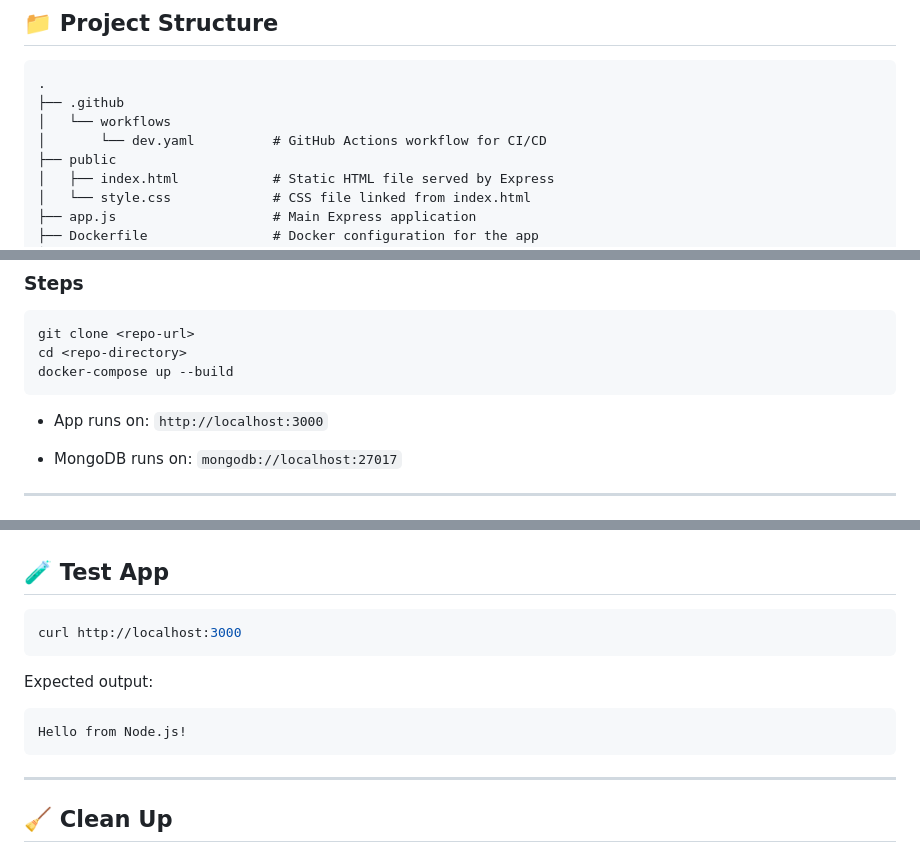
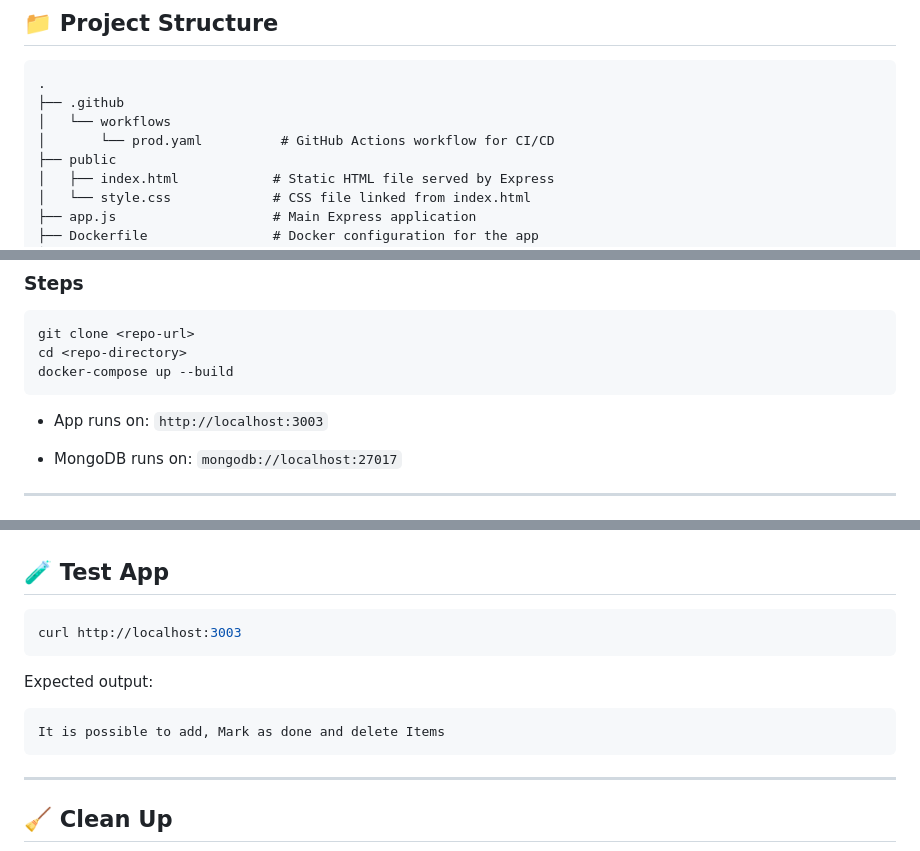
Before and after one commit to fzmubin98/Docker-multi-stage, a Markdown page: README.md, 3 parts joined by grey strips. GitHub-like rendering.

````diff
--- a/README.md
+++ b/README.md
@@ -10,7 +10,7 @@ This project is a simple Node.js app that connects to MongoDB and is fully Docke
 .
 ├── .github
 │   └── workflows
-│       └── dev.yaml          # GitHub Actions workflow for CI/CD
+│       └── prod.yaml          # GitHub Actions workflow for CI/CD
 ├── public
 │   ├── index.html            # Static HTML file served by Express
 │   └── style.css             # CSS file linked from index.html
@@ -42,7 +42,7 @@ cd <repo-directory>
 docker-compose up --build
 ```
 
-- App runs on: `http://localhost:3000`
+- App runs on: `http://localhost:3003`
 
 - MongoDB runs on: `mongodb://localhost:27017`
 
@@ -262,13 +269,13 @@ Set the following GitHub Secrets:
 ## 🧪 Test App
 
 ```bash
-curl http://localhost:3000
+curl http://localhost:3003
 ```
 
 Expected output:
 
 ```
-Hello from Node.js!
+It is possible to add, Mark as done and delete Items
 ```
 
 ---
````
Also changed, not shown: other parts of README.md (+35 -28 lines).
